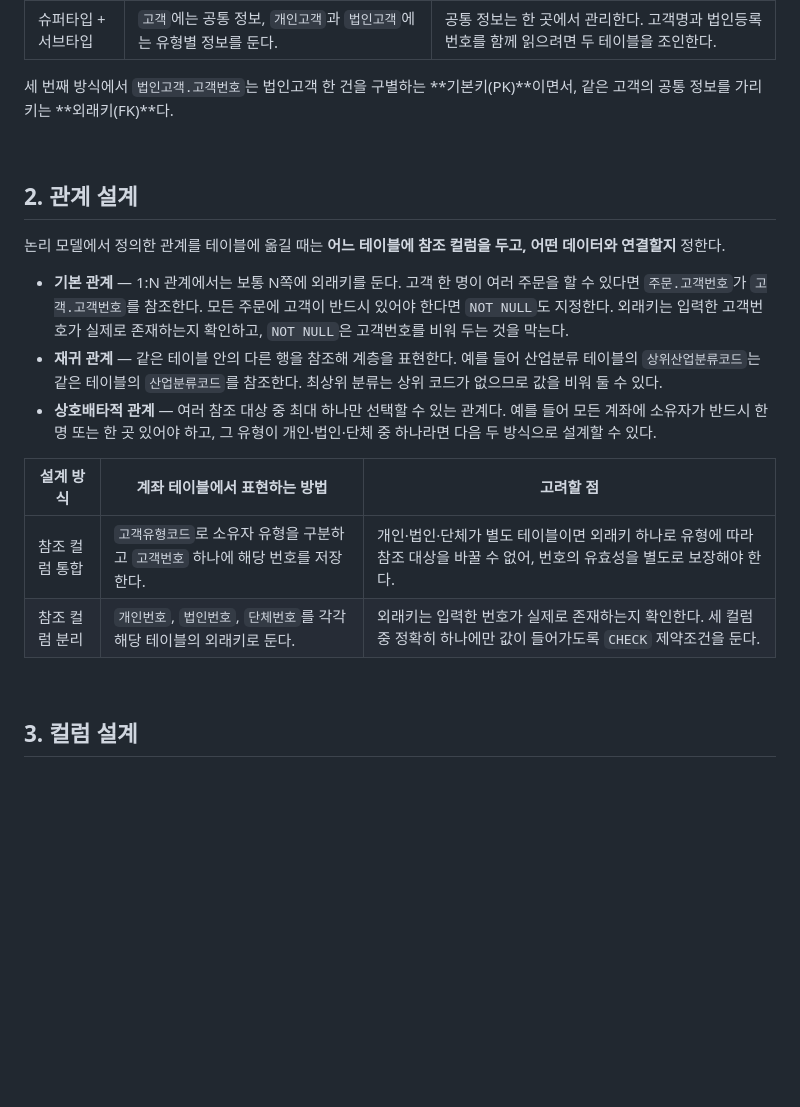
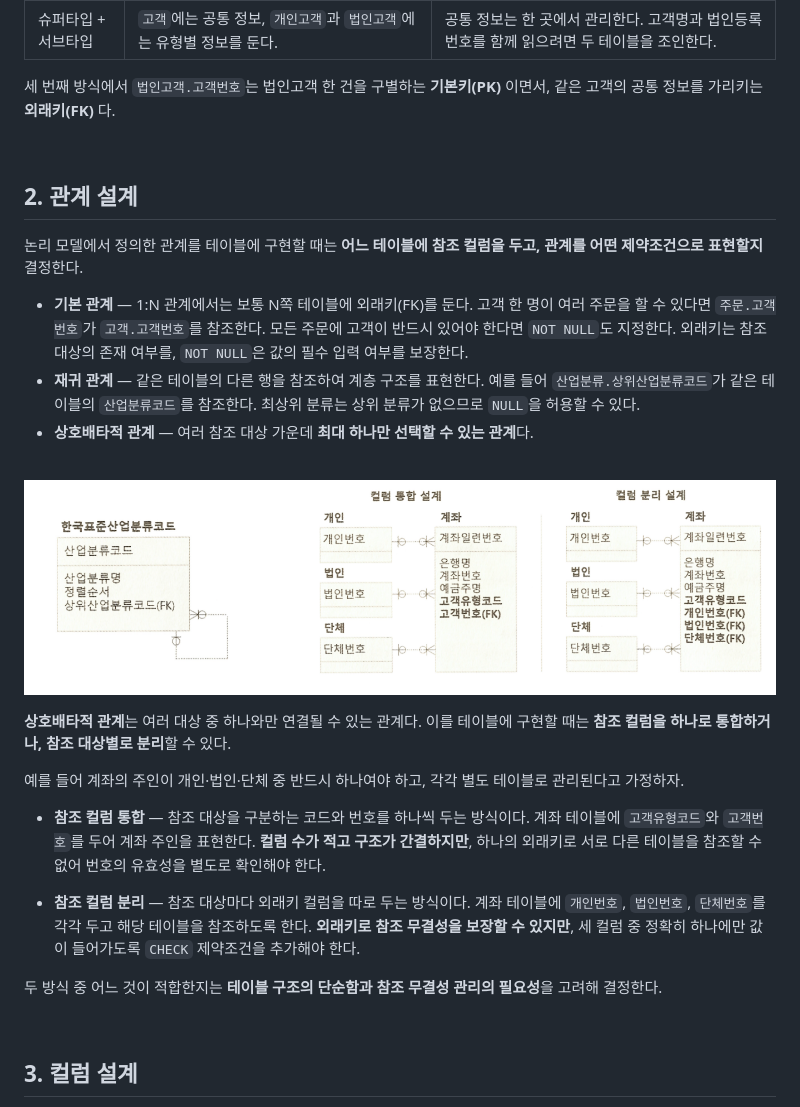
Before and after one commit to ymink716/database-study, a Markdown page: modeling/04-physical-modeling.md, the part around the change. Drawn GitHub-style; pictures changed too: assets/images/modeling-relationship-design.png (added); blank space fills up the shorter version.

Commit message:
모델링 오타, 내용 수정

```diff
--- a/modeling/04-physical-modeling.md
+++ b/modeling/04-physical-modeling.md
@@ -23,22 +23,29 @@
 | 서브타입 기준       | `개인고객`과 `법인고객` 테이블을 따로 만들고, 고객번호·고객명도 각 테이블에 둔다. | 유형별 업무를 처리하기 쉽다. 전체 고객 목록을 보려면 두 테이블의 결과를 합쳐야 한다.        |
 | 슈퍼타입 + 서브타입 | `고객`에는 공통 정보, `개인고객`과 `법인고객`에는 유형별 정보를 둔다.             | 공통 정보는 한 곳에서 관리한다. 고객명과 법인등록번호를 함께 읽으려면 두 테이블을 조인한다. |
 
-세 번째 방식에서 `법인고객.고객번호`는 법인고객 한 건을 구별하는 **기본키(PK)**이면서, 같은 고객의 공통 정보를 가리키는 **외래키(FK)**다.
+세 번째 방식에서 `법인고객.고객번호`는 법인고객 한 건을 구별하는 **기본키(PK)** 이면서, 같은 고객의 공통 정보를 가리키는 **외래키(FK)** 다.
 
 <br>
 
 ## 2. 관계 설계
 
-논리 모델에서 정의한 관계를 테이블에 옮길 때는 **어느 테이블에 참조 컬럼을 두고, 어떤 데이터와 연결할지** 정한다.
+논리 모델에서 정의한 관계를 테이블에 구현할 때는 **어느 테이블에 참조 컬럼을 두고, 관계를 어떤 제약조건으로 표현할지** 결정한다.
 
-- **기본 관계** — 1:N 관계에서는 보통 N쪽에 외래키를 둔다. 고객 한 명이 여러 주문을 할 수 있다면 `주문.고객번호`가 `고객.고객번호`를 참조한다. 모든 주문에 고객이 반드시 있어야 한다면 `NOT NULL`도 지정한다. 외래키는 입력한 고객번호가 실제로 존재하는지 확인하고, `NOT NULL`은 고객번호를 비워 두는 것을 막는다.
-- **재귀 관계** — 같은 테이블 안의 다른 행을 참조해 계층을 표현한다. 예를 들어 산업분류 테이블의 `상위산업분류코드`는 같은 테이블의 `산업분류코드`를 참조한다. 최상위 분류는 상위 코드가 없으므로 값을 비워 둘 수 있다.
-- **상호배타적 관계** — 여러 참조 대상 중 최대 하나만 선택할 수 있는 관계다. 예를 들어 모든 계좌에 소유자가 반드시 한 명 또는 한 곳 있어야 하고, 그 유형이 개인·법인·단체 중 하나라면 다음 두 방식으로 설계할 수 있다.
+- **기본 관계** — 1:N 관계에서는 보통 N쪽 테이블에 외래키(FK)를 둔다. 고객 한 명이 여러 주문을 할 수 있다면 `주문.고객번호`가 `고객.고객번호`를 참조한다. 모든 주문에 고객이 반드시 있어야 한다면 `NOT NULL`도 지정한다. 외래키는 참조 대상의 존재 여부를, `NOT NULL`은 값의 필수 입력 여부를 보장한다.
+- **재귀 관계** — 같은 테이블의 다른 행을 참조하여 계층 구조를 표현한다. 예를 들어 `산업분류.상위산업분류코드`가 같은 테이블의 `산업분류코드`를 참조한다. 최상위 분류는 상위 분류가 없으므로 `NULL`을 허용할 수 있다.
+- **상호배타적 관계** — 여러 참조 대상 가운데 **최대 하나만 선택할 수 있는 관계**다.
 
-| 설계 방식      | 계좌 테이블에서 표현하는 방법                                                   | 고려할 점                                                                                                                  |
-| -------------- | ------------------------------------------------------------------------------- | -------------------------------------------------------------------------------------------------------------------------- |
-| 참조 컬럼 통합 | `고객유형코드`로 소유자 유형을 구분하고 `고객번호` 하나에 해당 번호를 저장한다. | 개인·법인·단체가 별도 테이블이면 외래키 하나로 유형에 따라 참조 대상을 바꿀 수 없어, 번호의 유효성을 별도로 보장해야 한다. |
-| 참조 컬럼 분리 | `개인번호`, `법인번호`, `단체번호`를 각각 해당 테이블의 외래키로 둔다.          | 외래키는 입력한 번호가 실제로 존재하는지 확인한다. 세 컬럼 중 정확히 하나에만 값이 들어가도록 `CHECK` 제약조건을 둔다.     |
+<p>&emsp;<img src="../assets/images/modeling-relationship-design.png" alt="재귀 관계와 상호배타적 관계의 컬럼 통합 및 분리 설계" width="900"></p>
+
+**상호배타적 관계**는 여러 대상 중 하나와만 연결될 수 있는 관계다. 이를 테이블에 구현할 때는 **참조 컬럼을 하나로 통합하거나, 참조 대상별로 분리**할 수 있다.
+
+예를 들어 계좌의 주인이 개인·법인·단체 중 반드시 하나여야 하고, 각각 별도 테이블로 관리된다고 가정하자.
+
+- **참조 컬럼 통합** — 참조 대상을 구분하는 코드와 번호를 하나씩 두는 방식이다. 계좌 테이블에 `고객유형코드`와 `고객번호`를 두어 계좌 주인을 표현한다. **컬럼 수가 적고 구조가 간결하지만**, 하나의 외래키로 서로 다른 테이블을 참조할 수 없어 번호의 유효성을 별도로 확인해야 한다.
+
+- **참조 컬럼 분리** — 참조 대상마다 외래키 컬럼을 따로 두는 방식이다. 계좌 테이블에 `개인번호`, `법인번호`, `단체번호`를 각각 두고 해당 테이블을 참조하도록 한다. **외래키로 참조 무결성을 보장할 수 있지만**, 세 컬럼 중 정확히 하나에만 값이 들어가도록 `CHECK` 제약조건을 추가해야 한다.
+
+두 방식 중 어느 것이 적합한지는 **테이블 구조의 단순함과 참조 무결성 관리의 필요성**을 고려해 결정한다.
 
 <br>
 
```
Also changed, not shown: modeling/01-data-modeling-theory.md (+2 -2 lines), modeling/02-conceptual-modeling.md (+1 -1 lines).
